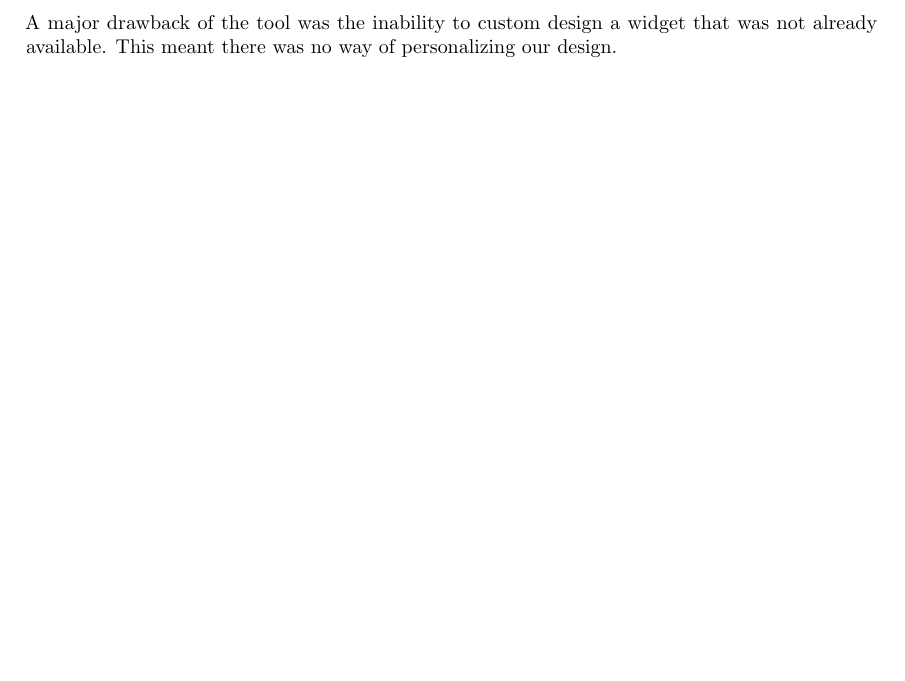
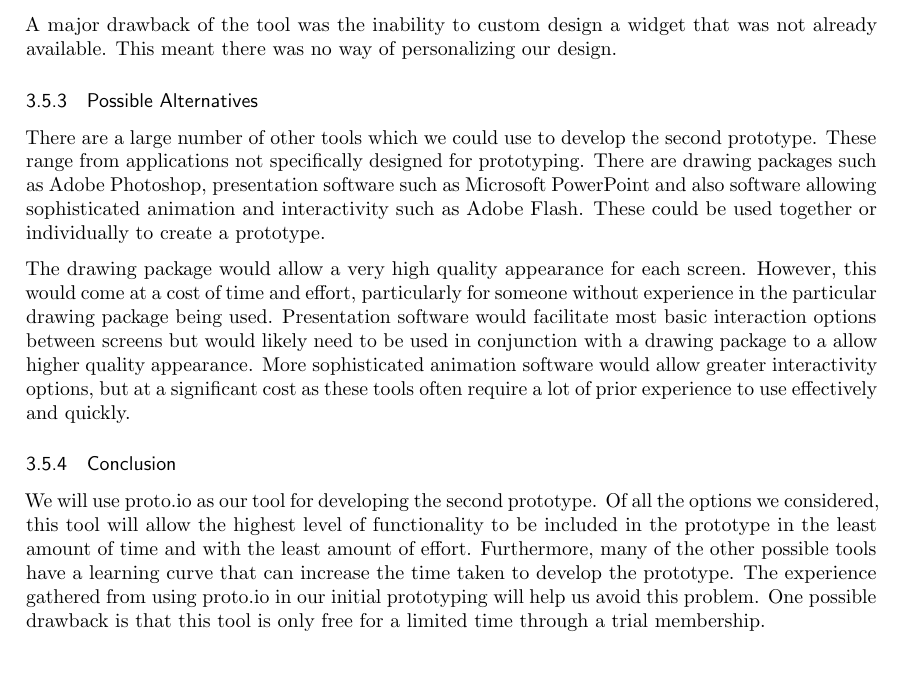
Before and after one commit to joshaw/HCI_Group, a LaTeX paper (Final_Report/mainfile.tex, which reads First_Prototypes/Conclusion.tex): part of page 40 of 56, cut so that both start at the same text. Compiled offline with pdfLaTeX.

Commit message:
Review of proto.io, possible alternatives and eval conclusion

```diff
--- a/First_Prototypes/Conclusion.tex
+++ b/First_Prototypes/Conclusion.tex
@@ -91 +92,30 @@ design.
+\subsubsection{Possible Alternatives}
+
+There are a large number of other tools which we could use to develop the
+second prototype. These range from applications not specifically designed for
+prototyping. There are drawing packages such as Adobe Photoshop, presentation
+software such as Microsoft PowerPoint and also software allowing sophisticated
+animation and interactivity such as Adobe Flash. These could be used together
+or individually to create a prototype.
+
+The drawing package would allow a very high quality appearance for each screen.
+However, this would come at a cost of time and effort, particularly for someone
+without experience in the particular drawing package being used. Presentation
+software would facilitate most basic interaction options between screens but
+would likely need to be used in conjunction with a drawing package to a allow
+higher quality appearance. More sophisticated animation software would allow
+greater interactivity options, but at a significant cost as these tools often
+require a lot of prior experience to use effectively and quickly.
+
+\subsubsection{Conclusion}
+
+We will use proto.io as our tool for developing the second prototype. Of all
+the options we considered, this tool will allow the highest level of
+functionality to be included in the prototype in the least amount of time and
+with the least amount of effort. Furthermore, many of the other possible tools
+have a learning curve that can increase the time taken to develop the
+prototype. The experience gathered from using proto.io in our initial
+prototyping will help us avoid this problem. One possible drawback is that this
+tool is only free for a limited time through a trial membership.
+
 \restoregeometry%
```
Also changed, not shown: Second_Prototype/HiFi_Pro_Presentation.tex (+1 -4 lines), First_Prototypes/Conclusion.tex (19 more changed lines).
